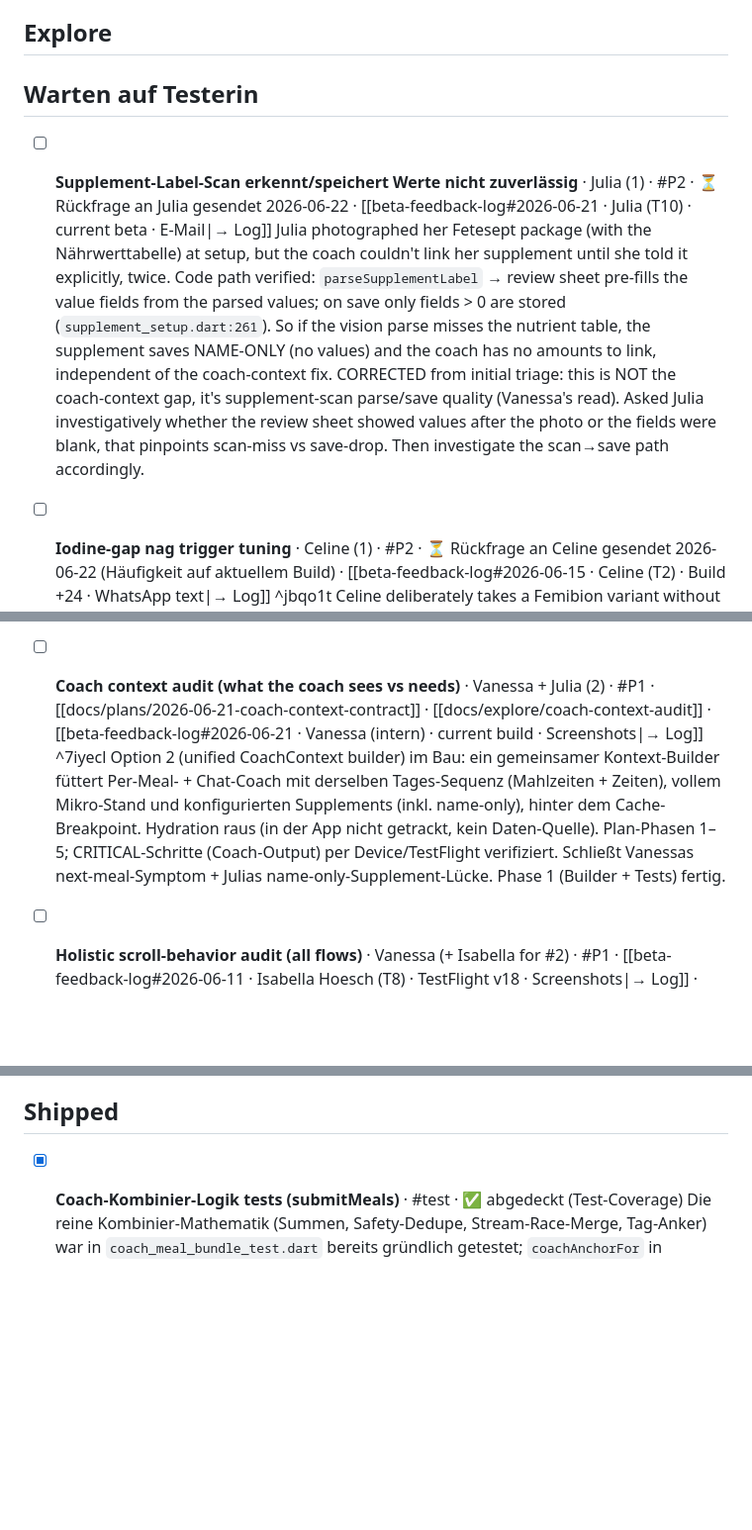
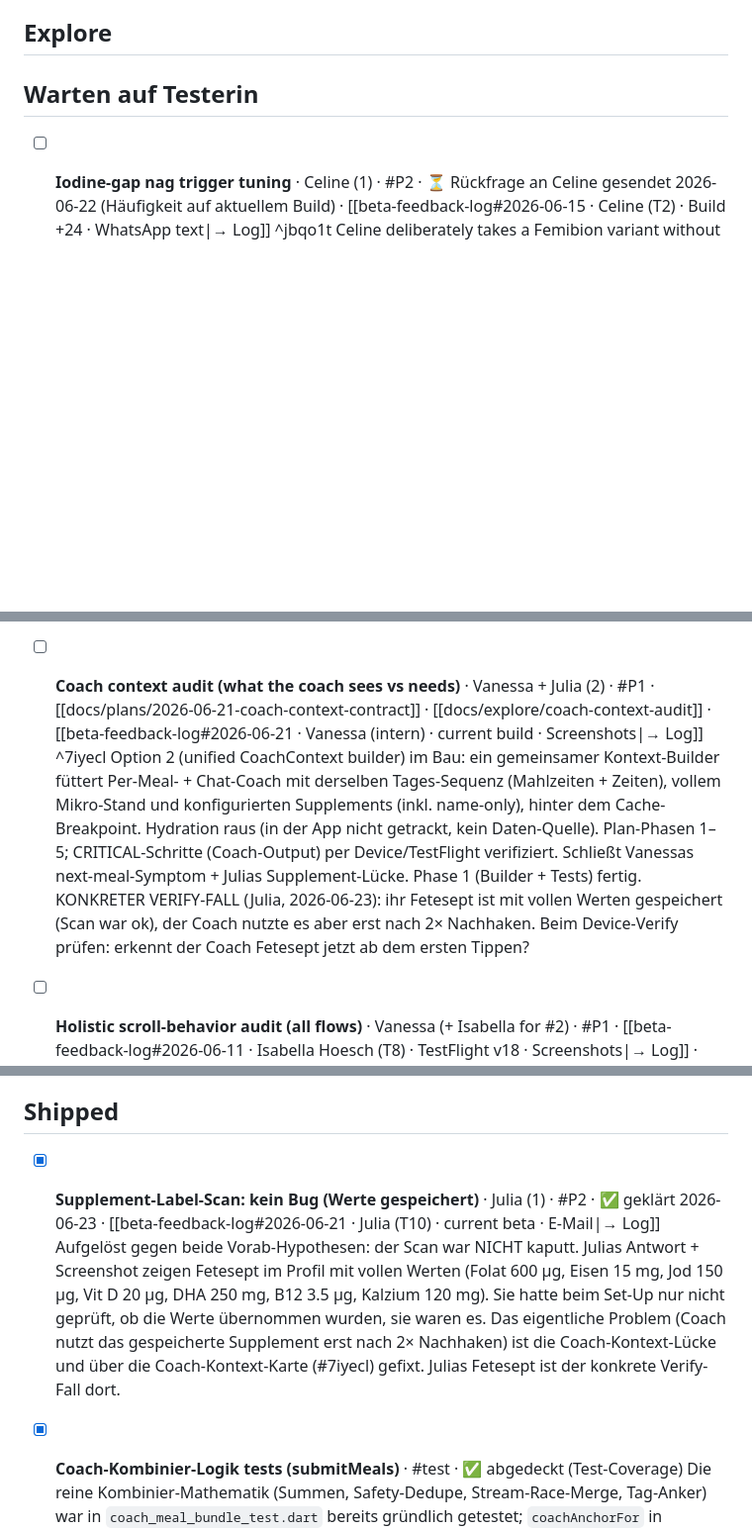
Before and after one commit to nourish-me/nourishme, a Markdown page: docs/board.md, 3 parts joined by grey strips. Shown at 99% size. Rendered like a GitHub page; blank space fills up the shorter version.

Commit message:
Board: resolve Julia supplement-scan card (not a bug)
Julia's screenshot shows Fetesept stored with full values - the scan worked
(both my and Vanessa's 'scan dropped values' hypotheses were wrong). The
real gap (coach didn't use the stored supplement until prompted twice) is
the coach-context fix; her Fetesept is now the concrete verify case on that
card. Scan card -> Shipped (resolved).

Co-Authored-By: Claude Opus 4.8 (1M context) <noreply@anthropic.com>

```diff
--- a/docs/board.md
+++ b/docs/board.md
@@ -64,8 +64,6 @@ kanban-plugin: board
 
 ## Warten auf Testerin
 
-- [ ] **Supplement-Label-Scan erkennt/speichert Werte nicht zuverlässig** · Julia (1) · #P2 · ⏳ Rückfrage an Julia gesendet 2026-06-22 · [[beta-feedback-log#2026-06-21 · Julia (T10) · current beta · E-Mail|→ Log]]
-	Julia photographed her Fetesept package (with the Nährwerttabelle) at setup, but the coach couldn't link her supplement until she told it explicitly, twice. Code path verified: `parseSupplementLabel` → review sheet pre-fills the value fields from the parsed values; on save only fields > 0 are stored (`supplement_setup.dart:261`). So if the vision parse misses the nutrient table, the supplement saves NAME-ONLY (no values) and the coach has no amounts to link, independent of the coach-context fix. CORRECTED from initial triage: this is NOT the coach-context gap, it's supplement-scan parse/save quality (Vanessa's read). Asked Julia investigatively whether the review sheet showed values after the photo or the fields were blank, that pinpoints scan-miss vs save-drop. Then investigate the scan→save path accordingly.
 
 - [ ] **Iodine-gap nag trigger tuning** · Celine (1) · #P2 · ⏳ Rückfrage an Celine gesendet 2026-06-22 (Häufigkeit auf aktuellem Build) · [[beta-feedback-log#2026-06-15 · Celine (T2) · Build +24 · WhatsApp text|→ Log]] ^jbqo1t
 	Celine deliberately takes a Femibion variant without iodine, so the chronic "iodine low" nudge is correct on the data but exhausting on tone. EXPLORE (2026-06-22): the per-meal micro-nudge (_microNudgeFor, coach_session_manager.dart) ALREADY has a 7-day per-nutrient cooldown (#106), shipped in Build +26 — AFTER Celine's Build +24 report — so she now has it (current build +36). The acute "daily nag" is therefore most likely already capped to weekly. Sent her an investigative question about how often she still sees the hint. Pending her answer: if rare now → close (cooldown was enough); if still nagging → build the fine "deliberate-skip" opt-out (keeps iodine visible in the header, mutes only its nag; the blunt deselect in Settings hides it entirely, which she doesn't want). Single voice + tone, so no build until her answer.
@@ -88,7 +86,7 @@ kanban-plugin: board
 - [ ] **Parser unterschätzt Mikros bei whole/plant foods (Prompt-Bias + Golden-Corpus)** · Rebecca + Henrike (2) · #P1 #parse · 🔨 Bau, Phase 1 · [[docs/plans/2026-06-22-parser-micro-reliability|→ Plan]] · [[docs/explore/parser-micro-underreporting|→ Explore]]
 	Option 1 im Bau: Prompt-Bias umdrehen + Golden-Corpus. Phase 1 = Corpus + Baseline messen. Alle Phasen CRITICAL (Nährwerte), Verifikation über den Corpus + Device-Spotcheck.
 - [ ] **Coach context audit (what the coach sees vs needs)** · Vanessa + Julia (2) · #P1 · [[docs/plans/2026-06-21-coach-context-contract]] · [[docs/explore/coach-context-audit]] · [[beta-feedback-log#2026-06-21 · Vanessa (intern) · current build · Screenshots|→ Log]] ^7iyecl
-	Option 2 (unified CoachContext builder) im Bau: ein gemeinsamer Kontext-Builder füttert Per-Meal- + Chat-Coach mit derselben Tages-Sequenz (Mahlzeiten + Zeiten), vollem Mikro-Stand und konfigurierten Supplements (inkl. name-only), hinter dem Cache-Breakpoint. Hydration raus (in der App nicht getrackt, kein Daten-Quelle). Plan-Phasen 1–5; CRITICAL-Schritte (Coach-Output) per Device/TestFlight verifiziert. Schließt Vanessas next-meal-Symptom + Julias name-only-Supplement-Lücke. Phase 1 (Builder + Tests) fertig.
+	Option 2 (unified CoachContext builder) im Bau: ein gemeinsamer Kontext-Builder füttert Per-Meal- + Chat-Coach mit derselben Tages-Sequenz (Mahlzeiten + Zeiten), vollem Mikro-Stand und konfigurierten Supplements (inkl. name-only), hinter dem Cache-Breakpoint. Hydration raus (in der App nicht getrackt, kein Daten-Quelle). Plan-Phasen 1–5; CRITICAL-Schritte (Coach-Output) per Device/TestFlight verifiziert. Schließt Vanessas next-meal-Symptom + Julias Supplement-Lücke. Phase 1 (Builder + Tests) fertig. KONKRETER VERIFY-FALL (Julia, 2026-06-23): ihr Fetesept ist mit vollen Werten gespeichert (Scan war ok), der Coach nutzte es aber erst nach 2× Nachhaken. Beim Device-Verify prüfen: erkennt der Coach Fetesept jetzt ab dem ersten Tippen?
 - [ ] **Holistic scroll-behavior audit (all flows)** · Vanessa (+ Isabella for #2) · #P1 · [[beta-feedback-log#2026-06-11 · Isabella Hoesch (T8) · TestFlight v18 · Screenshots|→ Log]] · [[docs/plans/2026-06-21-scroll-coordinator|→ Plan]] ^s7c7jg
 	Single scroll coordinator (Option B): replace the 8 timer-driven dispatchers with one coordinator + ScrollIntent, resolved after the focused-day data emits and lays out (not a fixed 80 ms). Fixes day-switch-lands-mid-conversation, unifies the 4 day-change entries, removes the D3+D4 save races. Plan: [[docs/plans/2026-06-21-scroll-coordinator]]. Acceptance: day-switch via any entry lands at day-top, today at bottom, a logged meal on the meal.
 
@@ -114,6 +112,8 @@ kanban-plugin: board
 
 ## Shipped
 
+- [x] **Supplement-Label-Scan: kein Bug (Werte gespeichert)** · Julia (1) · #P2 · ✅ geklärt 2026-06-23 · [[beta-feedback-log#2026-06-21 · Julia (T10) · current beta · E-Mail|→ Log]]
+	Aufgelöst gegen beide Vorab-Hypothesen: der Scan war NICHT kaputt. Julias Antwort + Screenshot zeigen Fetesept im Profil mit vollen Werten (Folat 600 µg, Eisen 15 mg, Jod 150 µg, Vit D 20 µg, DHA 250 mg, B12 3.5 µg, Kalzium 120 mg). Sie hatte beim Set-Up nur nicht geprüft, ob die Werte übernommen wurden, sie waren es. Das eigentliche Problem (Coach nutzt das gespeicherte Supplement erst nach 2× Nachhaken) ist die Coach-Kontext-Lücke und über die Coach-Kontext-Karte (#7iyecl) gefixt. Julias Fetesept ist der konkrete Verify-Fall dort.
 - [x] **Coach-Kombinier-Logik tests (submitMeals)** · #test · ✅ abgedeckt (Test-Coverage)
 	Die reine Kombinier-Mathematik (Summen, Safety-Dedupe, Stream-Race-Merge, Tag-Anker) war in `coach_meal_bundle_test.dart` bereits gründlich getestet; `coachAnchorFor` in `thread_ordering_test.dart`. Ergänzt: `test/coach_session_manager_test.dart` für `isRetroactiveMeal` (60-min-Gate, das den Live-vs-pausiert-Coach-Skip entscheidet), 6 Tests inkl. Boundary. Die StateNotifier-Orchestrierung (In-Flight-Set, every-3rd-followUps) ist Integrationsebene, bewusst nicht als Unit-Test. Reine Logik damit zu.
 - [x] **_post Fehler-Mapping tests (HTTP-Mock)** · #test · ✅ merged (Test-Coverage, kein TestFlight nötig)
```
